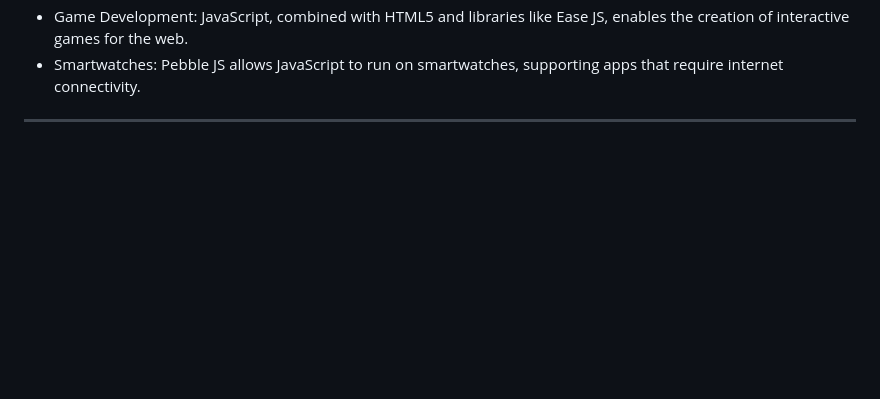
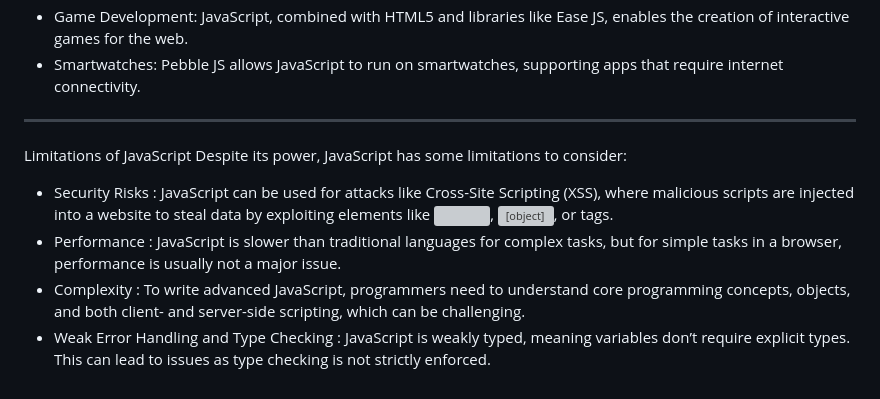
Before and after one commit to vishalanandsadh13/javascriptNotes, a Markdown page: Introduction/README.md, the part around the change. Rendered like a GitHub page; blank space fills up the shorter version; grey boxes are pictures that could not be loaded.

Commit message:
Limitation of javascript

```diff
--- a/Introduction/README.md
+++ b/Introduction/README.md
@@ -40,3 +40,11 @@ JavaScript is used in a wide range of applications, from enhancing websites to b
 * Smartwatches: Pebble JS allows JavaScript to run on smartwatches, supporting apps that require internet connectivity.
 
 ---------------------------------------------------------------------------------------------------------------------------
+
+Limitations of JavaScript
+Despite its power, JavaScript has some limitations to consider:
+
+* Security Risks : JavaScript can be used for attacks like Cross-Site Scripting (XSS), where malicious scripts are injected into a website to steal data by exploiting elements like <img>, <object>, or <script> tags.
+* Performance : JavaScript is slower than traditional languages for complex tasks, but for simple tasks in a browser, performance is usually not a major issue.
+* Complexity : To write advanced JavaScript, programmers need to understand core programming concepts, objects, and both client- and server-side scripting, which can be challenging.
+* Weak Error Handling and Type Checking : JavaScript is weakly typed, meaning variables don’t require explicit types. This can lead to issues as type checking is not strictly enforced.
```
